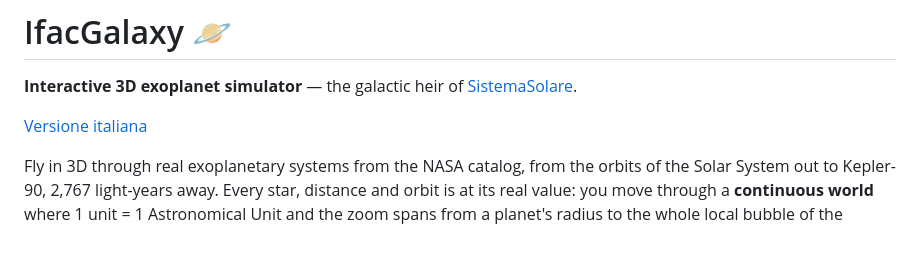
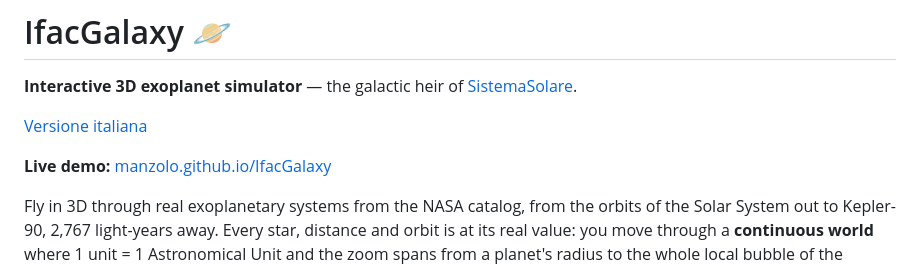
Before and after one commit to manzolo/IfacGalaxy, a Markdown page: README.en.md, the part around the change. Rendered like a GitHub page; blank space fills up the shorter version.

Commit message:
README: link alla demo live su GitHub Pages
Co-Authored-By: Claude Fable 5 <noreply@anthropic.com>

```diff
--- a/README.en.md
+++ b/README.en.md
@@ -3,6 +3,8 @@
 **Interactive 3D exoplanet simulator** — the galactic heir of [SistemaSolare](https://github.com/manzolo/SistemaSolare).
 
 [Versione italiana](README.md)
+
+**Live demo:** [manzolo.github.io/IfacGalaxy](https://manzolo.github.io/IfacGalaxy/)
 
 Fly in 3D through real exoplanetary systems from the NASA catalog, from the
 orbits of the Solar System out to Kepler-90, 2,767 light-years away. Every star,
```
Also changed, not shown: README.md (+2 -0 lines).
